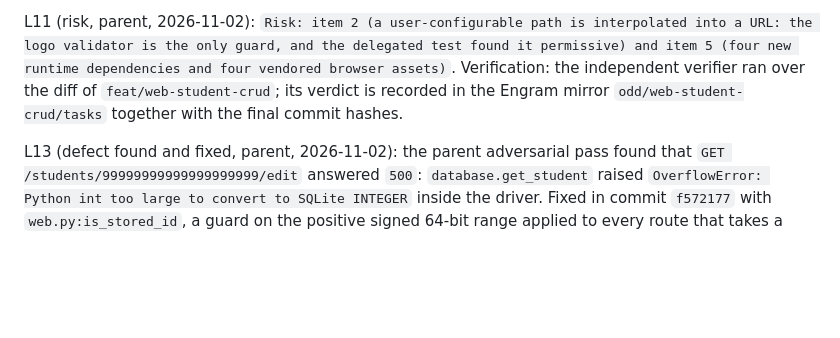
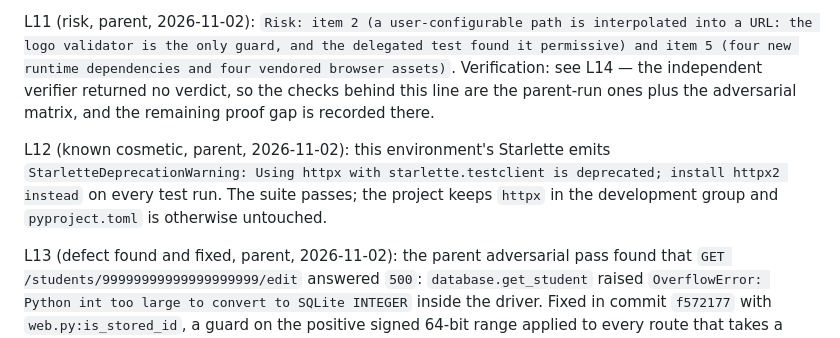
Before and after one commit to Yisus423/school-bd, a Markdown page: odd/tasks/web-student-crud.md, the part around one of its changes. Drawn GitHub-style; blank space fills up the shorter version.

```diff
--- a/odd/tasks/web-student-crud.md
+++ b/odd/tasks/web-student-crud.md
@@ -168,8 +189,15 @@ L10 (implementation evidence, parent, 2026-11-02):
 L11 (risk, parent, 2026-11-02): `Risk: item 2 (a user-configurable path is
 interpolated into a URL: the logo validator is the only guard, and the delegated
 test found it permissive) and item 5 (four new runtime dependencies and four
-vendored browser assets)`. Verification: the independent verifier ran over the
-diff of `feat/web-student-crud`; its verdict is recorded in the Engram mirror `odd/web-student-crud/tasks` together with the final commit hashes.
+vendored browser assets)`. Verification: see L14 — the independent verifier
+returned no verdict, so the checks behind this line are the parent-run ones plus
+the adversarial matrix, and the remaining proof gap is recorded there.
+
+L12 (known cosmetic, parent, 2026-11-02): this environment's Starlette emits
+`StarletteDeprecationWarning: Using httpx with starlette.testclient is
+deprecated; install httpx2 instead` on every test run. The suite passes; the
+project keeps `httpx` in the development group and `pyproject.toml` is otherwise
+untouched.
 
 L13 (defect found and fixed, parent, 2026-11-02): the parent adversarial pass
 found that `GET /students/99999999999999999999/edit` answered `500`:
```
Also changed, not shown: other parts of odd/tasks/web-student-crud.md (+40 -10 lines).
